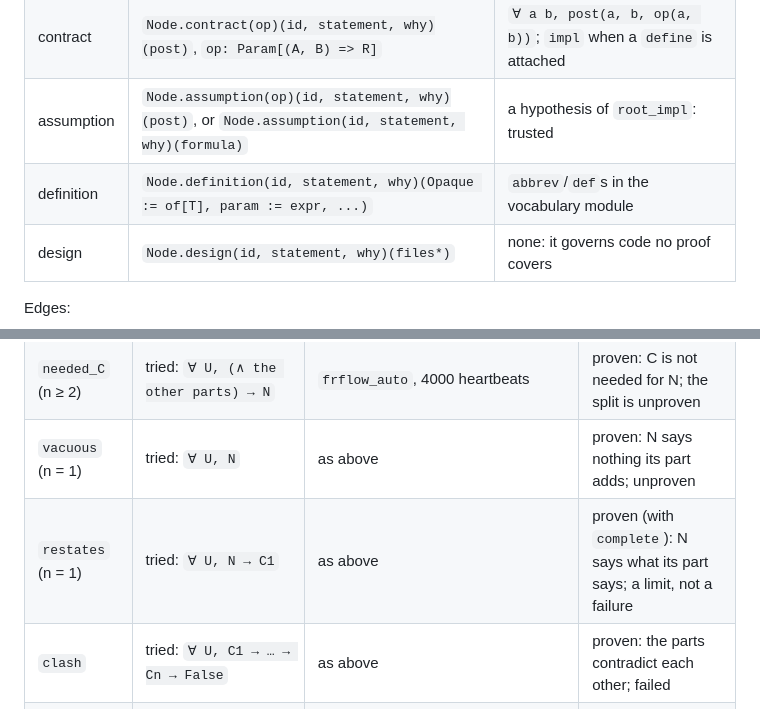
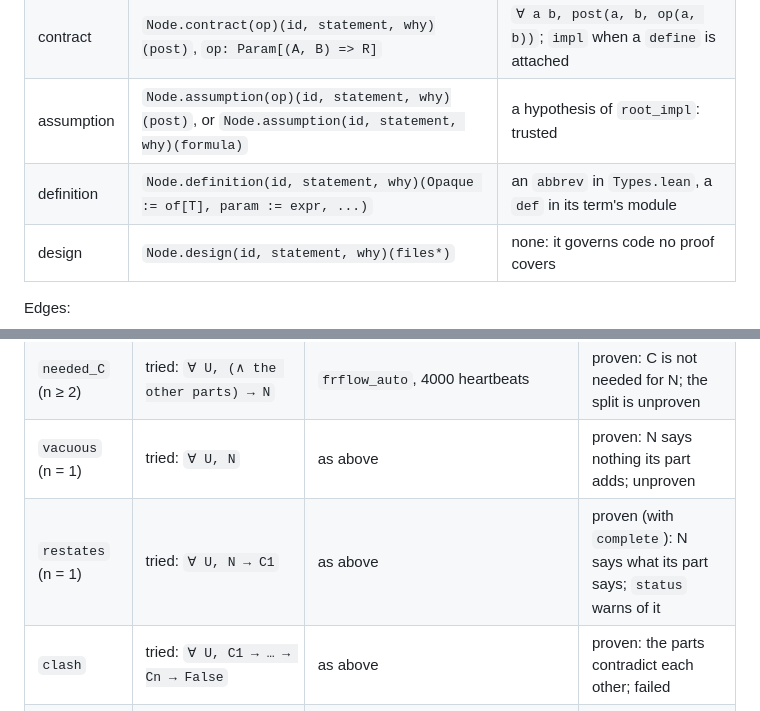
Before and after one commit to szymon-rd/fr-flow, a Markdown page: docs/DAG.md, 2 parts joined by grey strips. Drawn GitHub-style.

```diff
--- a/docs/DAG.md
+++ b/docs/DAG.md
@@ -52,7 +54,7 @@ with a `rule`.
 | invariant | `Node.invariant[A, B](id, statement, why, scope)(rule)` | a claim whose parts are its keepers |
 | contract | `Node.contract(op)(id, statement, why)(post)`, `op: Param[(A, B) => R]` | `∀ a b, post(a, b, op(a, b))`; `impl` when a `define` is attached |
 | assumption | `Node.assumption(op)(id, statement, why)(post)`, or `Node.assumption(id, statement, why)(formula)` | a hypothesis of `root_impl`: trusted |
-| definition | `Node.definition(id, statement, why)(Opaque := of[T], param := expr, ...)` | `abbrev`/`def`s in the vocabulary module |
+| definition | `Node.definition(id, statement, why)(Opaque := of[T], param := expr, ...)` | an `abbrev` in `Types.lean`, a `def` in its term's module |
 | design | `Node.design(id, statement, why)(files*)` | none: it governs code no proof covers |
 
 Edges:
@@ -89,7 +91,7 @@ For each node N with parts C1..Cn (n ≥ 1), over the union U of the open terms
 | `complete` | `∀ U, C1 → … → Cn → N` | matching, `frflow_auto`, or `theorem complete` in `lean/Proofs/<KB>/<N>.lean` | the parts do not make N: open |
 | `needed_C` (n ≥ 2) | tried: `∀ U, (∧ the other parts) → N` | `frflow_auto`, 4000 heartbeats | proven: C is not needed for N; the split is unproven |
 | `vacuous` (n = 1) | tried: `∀ U, N` | as above | proven: N says nothing its part adds; unproven |
-| `restates` (n = 1) | tried: `∀ U, N → C1` | as above | proven (with `complete`): N says what its part says; a limit, not a failure |
+| `restates` (n = 1) | tried: `∀ U, N → C1` | as above | proven (with `complete`): N says what its part says; `status` warns of it |
 | `clash` | tried: `∀ U, C1 → … → Cn → False` | as above | proven: the parts contradict each other; failed |
 | `unsat` (every claim) | tried: `∀ U, ¬ N` | as above | proven: no world meets N; failed |
 | `feasible` | `∃ U, C1 ∧ … ∧ Cn` | in the proof file | asked only of an authored `complete` on a node nothing witnesses |
```
Also changed, not shown: other parts of docs/DAG.md (+9 -5 lines), README.md (+11 -7 lines), 1 other file.
